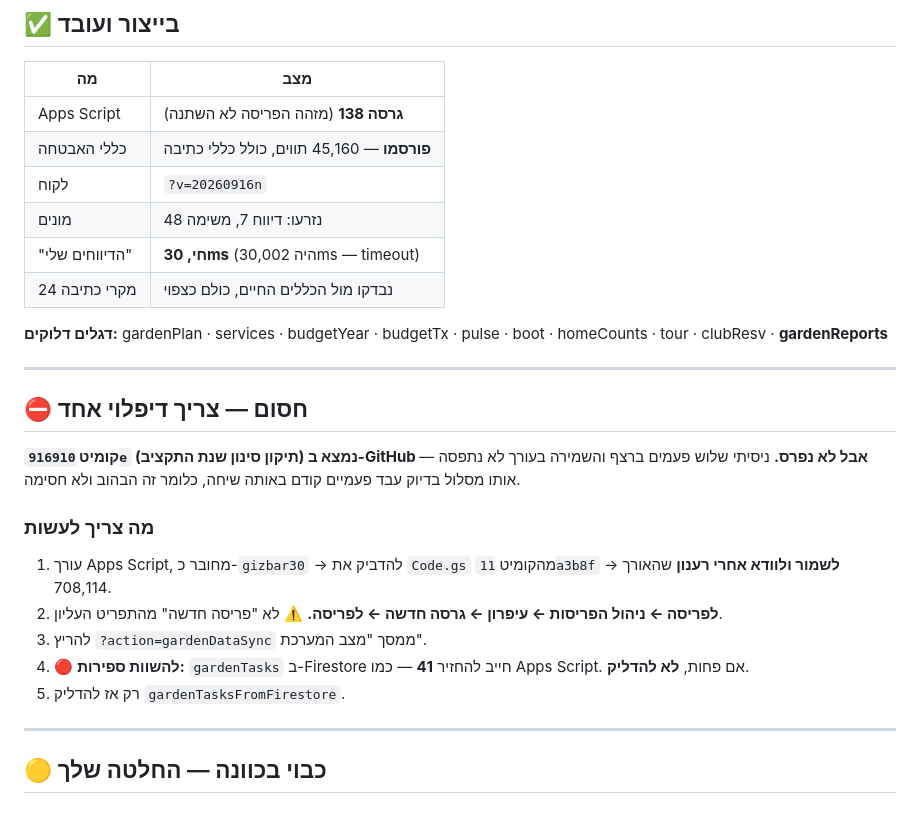
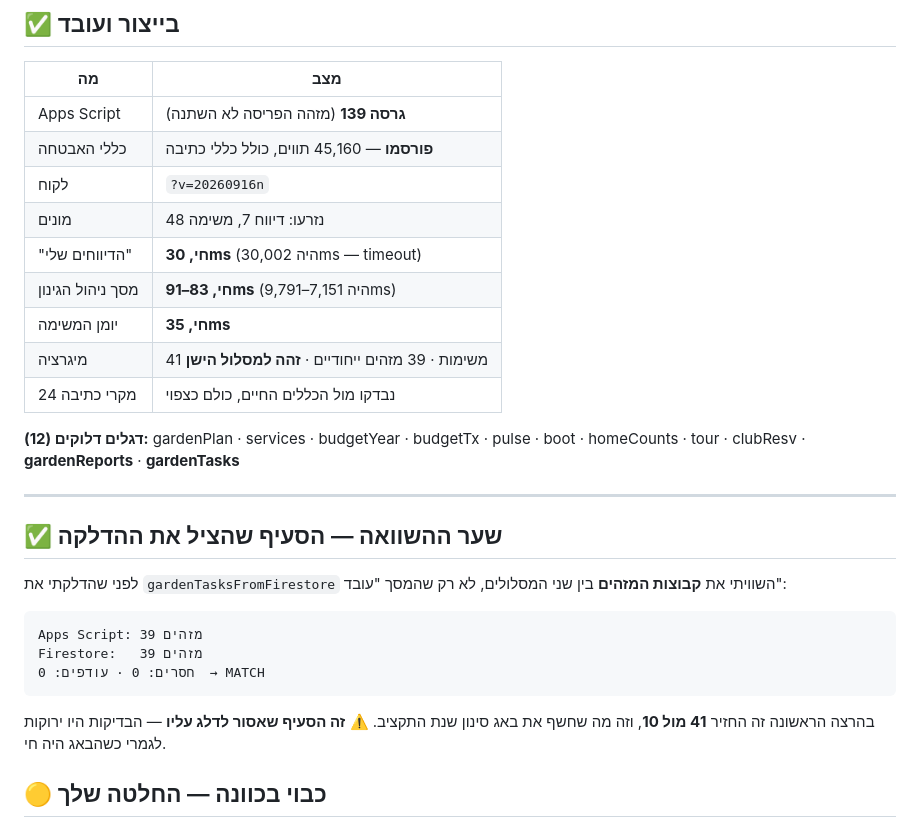
Before and after one commit to Yoadgo/CBA-Community-Budget-App, a Markdown page: docs/TODO-garden-migration.md, the part around the change. Drawn GitHub-style.

Commit message:
הגינון בייצור: מסך הניהול על Firestore, 9,791ms → 83ms
Apps Script 139. המיגרציה כתבה 41 משימות, ושער ההשוואה החזיר
39 מול 39 — קבוצות מזהים זהות, בלי חסרים ובלי עודפים. בהרצה
הקודמת זה היה 41 מול 10, וזה מה שחשף את באג סינון השנה.

12 דגלים דלוקים. היומן 35ms. המסך מצויר ונבדק.

Co-Authored-By: Claude Opus 5 <noreply@anthropic.com>
Claude-Session: https://claude.ai/code/session_01CCGA6wU6gt6GUisvHt4DHn

````diff
--- a/docs/TODO-garden-migration.md
+++ b/docs/TODO-garden-migration.md
@@ -4,35 +4,36 @@
 
 | מה | מצב |
 |---|---|
-| Apps Script | **גרסה 138** (מזהה הפריסה לא השתנה) |
+| Apps Script | **גרסה 139** (מזהה הפריסה לא השתנה) |
 | כללי האבטחה | **פורסמו** — 45,160 תווים, כולל כללי כתיבה |
 | לקוח | `?v=20260916n` |
 | מונים | נזרעו: דיווח 7, משימה 48 |
 | "הדיווחים שלי" | **חי, 30ms** (היה 30,002ms — timeout) |
+| מסך ניהול הגינון | **חי, 83–91ms** (היה 7,151–9,791ms) |
+| יומן המשימה | **חי, 35ms** |
+| מיגרציה | 41 משימות · 39 מזהים ייחודיים · **זהה למסלול הישן** |
 | 24 מקרי כתיבה | נבדקו מול הכללים החיים, כולם כצפוי |
 
-**דגלים דלוקים:** gardenPlan · services · budgetYear · budgetTx ·
-pulse · boot · homeCounts · tour · clubResv · **gardenReports**
+**דגלים דלוקים (12):** gardenPlan · services · budgetYear · budgetTx ·
+pulse · boot · homeCounts · tour · clubResv · **gardenReports** ·
+**gardenTasks**
 
 ---
 
-## ⛔ חסום — צריך דיפלוי אחד
+## ✅ שער ההשוואה — הסעיף שהציל את ההדלקה
 
-**קומיט `916910e` (תיקון סינון שנת התקציב) נמצא ב-GitHub אבל
-לא נפרס.** ניסיתי שלוש פעמים ברצף והשמירה בעורך לא נתפסה — אותו
-מסלול בדיוק עבד פעמיים קודם באותה שיחה, כלומר זה הבהוב ולא חסימה.
+לפני שהדלקתי את `gardenTasksFromFirestore` השוויתי את **קבוצות
+המזהים** בין שני המסלולים, לא רק שהמסך "עובד":
 
-### מה צריך לעשות
-1. עורך Apps Script, מחובר כ-`gizbar30` → להדביק את `Code.gs`
-   מהקומיט `11a3b8f` → **לשמור ולוודא אחרי רענון** שהאורך 708,114.
-2. **לפריסה ← ניהול הפריסות ← עיפרון ← גרסה חדשה ← לפריסה.**
-   ⚠️ לא "פריסה חדשה" מהתפריט העליון.
-3. להריץ `?action=gardenDataSync` ממסך "מצב המערכת".
-4. 🔴 **להשוות ספירות:** `gardenTasks` ב-Firestore חייב להחזיר
-   **41** — כמו Apps Script. אם פחות, **לא להדליק**.
-5. רק אז להדליק `gardenTasksFromFirestore`.
+```
+Apps Script: 39 מזהים
+Firestore:   39 מזהים
+חסרים: 0 · עודפים: 0  → MATCH
+```
 
----
+בהרצה הראשונה זה החזיר **41 מול 10**, וזה מה שחשף את באג סינון
+שנת התקציב. ⚠️ **זה הסעיף שאסור לדלג עליו** — הבדיקות היו ירוקות
+לגמרי כשהבאג היה חי.
 
 ## 🟡 כבוי בכוונה — החלטה שלך
 
````
